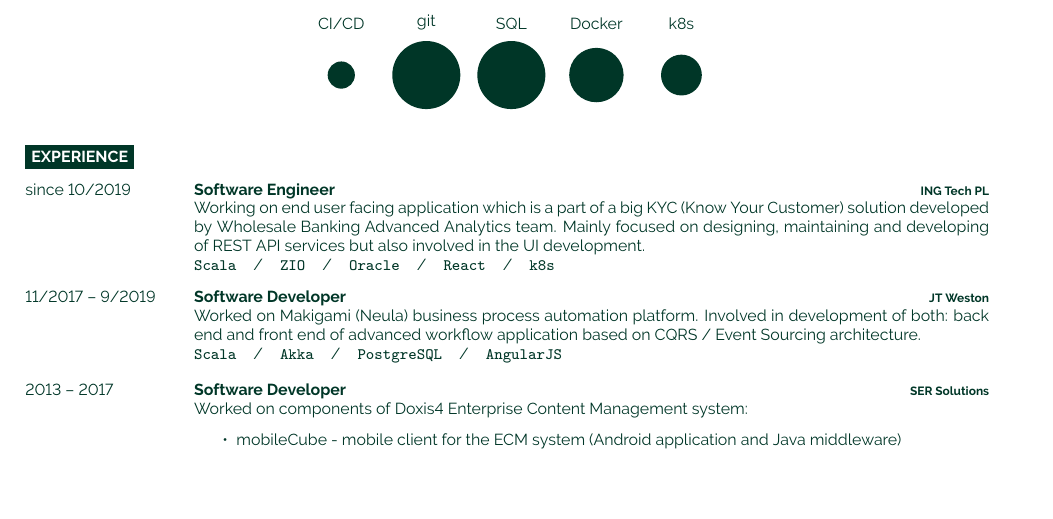
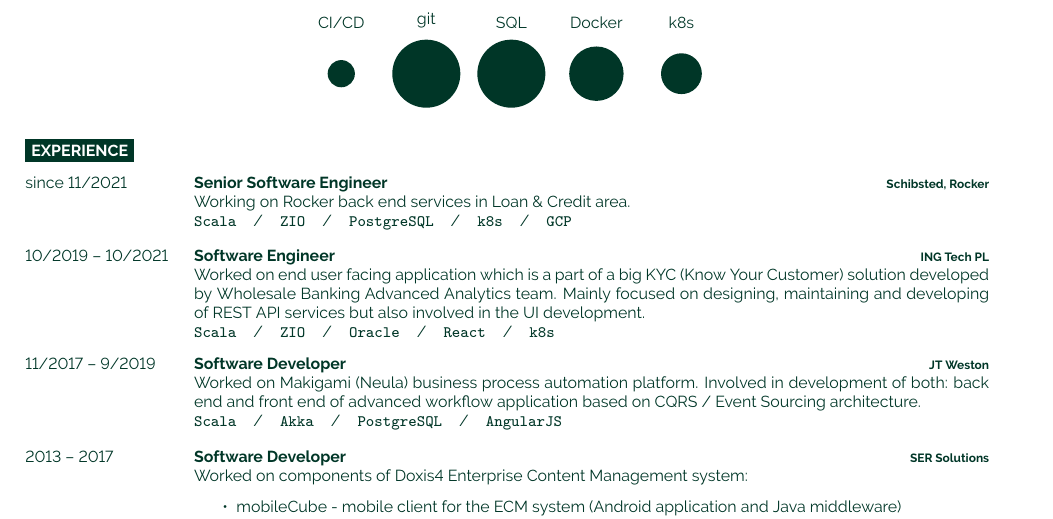
Before and after one commit to stswn/cv, a LaTeX CV (cv.tex): part of the page, cut so that both start at the same text, the shorter picture padded with empty space. Compiled offline with pdfLaTeX.

Commit message:
Added STP, Rocker experience

```diff
--- a/cv.tex
+++ b/cv.tex
@@ -78,10 +78,17 @@
 
 \begin{entrylist}
 	\entry
-		{since 10/2019}
+		{since 11/2021}
+		{Senior Software Engineer}
+		{Schibsted, Rocker}
+    {Working on Rocker back end services in Loan \& Credit area.\\
+		\texttt{Scala}\slashsep\texttt{ZIO}\slashsep\texttt{PostgreSQL}\slashsep\texttt{k8s}\slashsep\texttt{GCP}}
+
+	\entry
+		{10/2019 -- 10/2021}
 		{Software Engineer}
 		{ING Tech PL}
-		{Working on end user facing application which is a part of a big KYC (Know Your Customer) solution developed by Wholesale Banking Advanced Analytics team. Mainly focused on designing, maintaining and developing of REST API services but also involved in the UI development.\\
+		{Worked on end user facing application which is a part of a big KYC (Know Your Customer) solution developed by Wholesale Banking Advanced Analytics team. Mainly focused on designing, maintaining and developing of REST API services but also involved in the UI development.\\
 		\texttt{Scala}\slashsep\texttt{ZIO}\slashsep\texttt{Oracle}\slashsep\texttt{React}\slashsep\texttt{k8s}}
 
 	\entry
```
Also changed, not shown: cv.tex (4 more changed lines).
